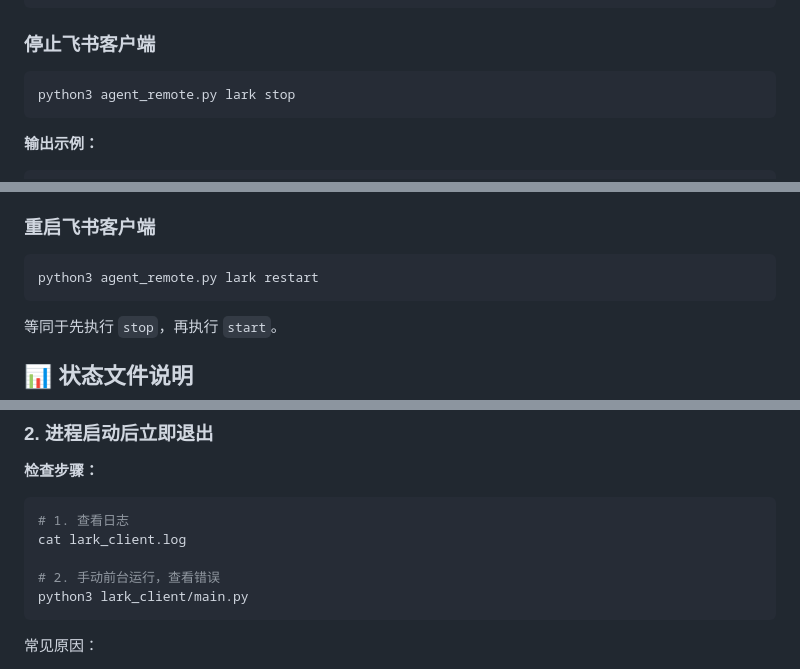
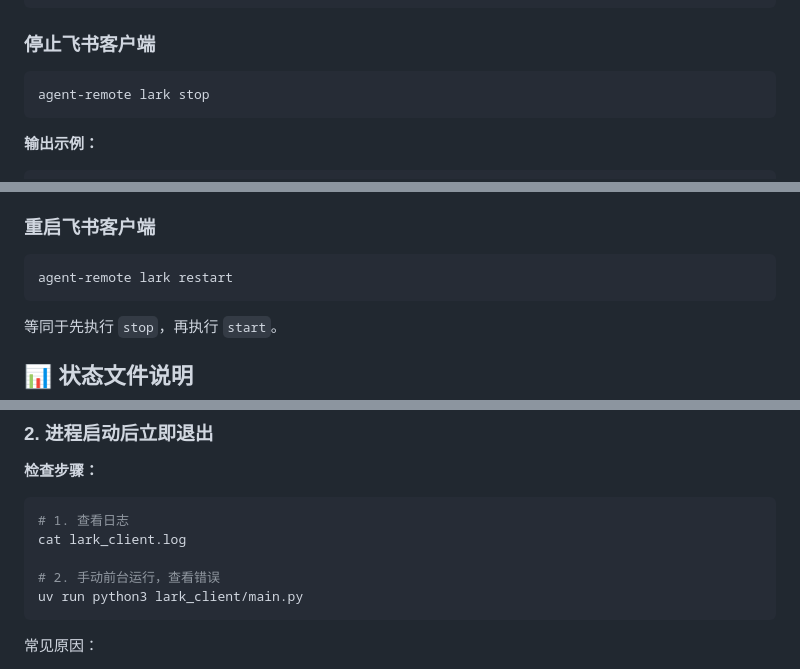
Before and after one commit to xluos/agent-remote, a Markdown page: LARK_CLIENT_GUIDE.md, 3 parts joined by grey strips. Drawn GitHub-style.

````diff
--- a/LARK_CLIENT_GUIDE.md
+++ b/LARK_CLIENT_GUIDE.md
@@ -58,7 +58,7 @@ PID:      12345
 ### 停止飞书客户端
 
 ```bash
-python3 agent_remote.py lark stop
+agent-remote lark stop
 ```
 
 **输出示例：**
@@ -75,7 +75,7 @@ python3 agent_remote.py lark stop
 ### 重启飞书客户端
 
 ```bash
-python3 agent_remote.py lark restart
+agent-remote lark restart
 ```
 
 等同于先执行 `stop`，再执行 `start`。
@@ -152,7 +152,7 @@ cat .env
 cat lark_client.log
 
 # 2. 手动前台运行，查看错误
-python3 lark_client/main.py
+uv run python3 lark_client/main.py
 ```
 
 常见原因：
````
Also changed, not shown: other parts of LARK_CLIENT_GUIDE.md (+11 -11 lines), CLAUDE.md (+11 -11 lines).
